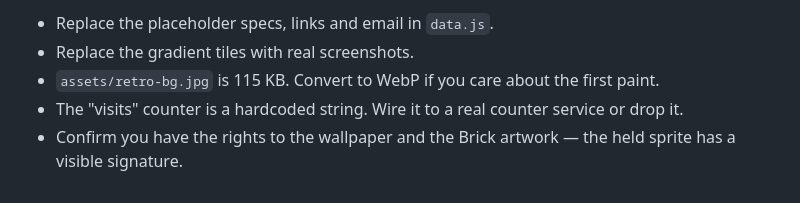
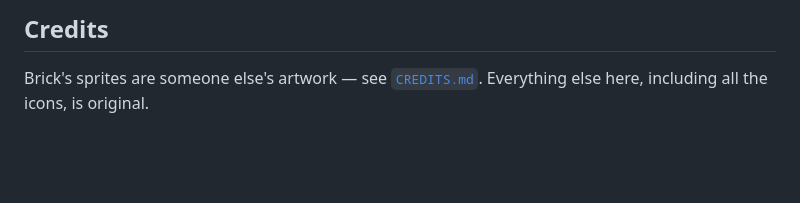
Before and after one commit to hazeyxd23/hazeyxd23.github.io, a Markdown page: README.md, the part around the change printed below. GitHub-like rendering; blank space fills up the shorter version.

```diff
--- a/README.md
+++ b/README.md
@@ -58,6 +160,5 @@ To animate him properly later, the cleanest path is a sprite sheet plus `steps()
 
-- Replace the placeholder specs, links and email in `data.js`.
-- Replace the gradient tiles with real screenshots.
-- `assets/retro-bg.jpg` is 115 KB. Convert to WebP if you care about the first paint.
-- The "visits" counter is a hardcoded string. Wire it to a real counter service or drop it.
-- Confirm you have the rights to the wallpaper and the Brick artwork — the held sprite has a visible signature.
+## Credits
+
+Brick's sprites are someone else's artwork — see [`CREDITS.md`](CREDITS.md).
+Everything else here, including all the icons, is original.
```
Also changed, not shown: other parts of README.md (+134 -32 lines), preview.png (added).
